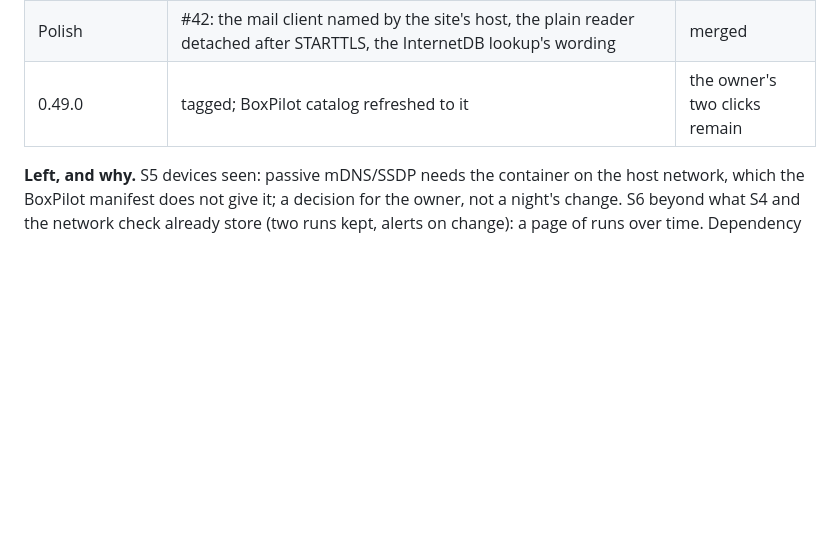
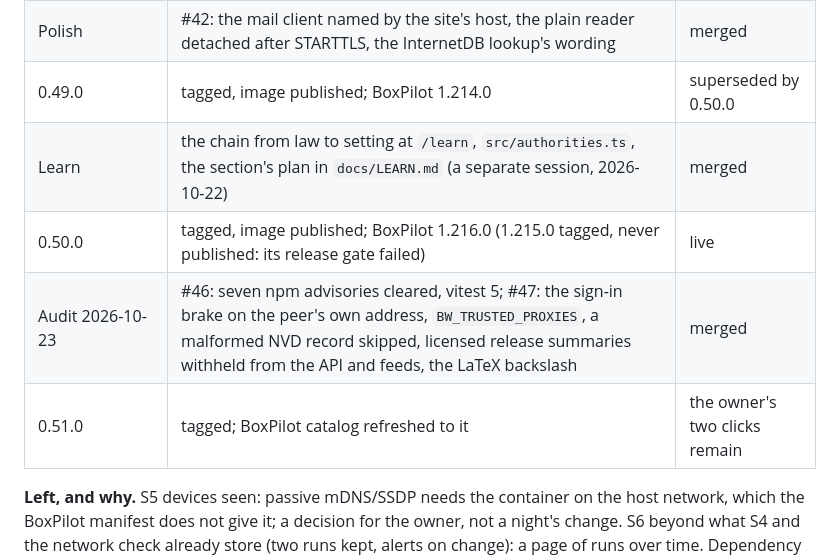
Before and after one commit to AES256Afro/BaselineWatch, a Markdown page: docs/PLAN.md, the part around the change. Drawn GitHub-style; blank space fills up the shorter version.

Commit message:
Bring the plan's ledger up to 0.51.0
The 0.50.0 release and the 23 October audit landed without their rows.

Co-Authored-By: Claude Fable 5.1 <noreply@anthropic.com>

```diff
--- a/docs/PLAN.md
+++ b/docs/PLAN.md
@@ -1591,7 +1591,11 @@ Every item below is on `main`, released, or named as left. Times are CDT.
 | 0.48.0 | tagged, image published; BoxPilot catalog #561 | superseded by 0.49.0 |
 | Deploy notes | #41: the Upgrading section is the seven-step chain as run nine times tonight, with the tools and timings | merged |
 | Polish | #42: the mail client named by the site's host, the plain reader detached after STARTTLS, the InternetDB lookup's wording | merged |
-| 0.49.0 | tagged; BoxPilot catalog refreshed to it | the owner's two clicks remain |
+| 0.49.0 | tagged, image published; BoxPilot 1.214.0 | superseded by 0.50.0 |
+| Learn | the chain from law to setting at `/learn`, `src/authorities.ts`, the section's plan in `docs/LEARN.md` (a separate session, 2026-10-22) | merged |
+| 0.50.0 | tagged, image published; BoxPilot 1.216.0 (1.215.0 tagged, never published: its release gate failed) | live |
+| Audit 2026-10-23 | #46: seven npm advisories cleared, vitest 5; #47: the sign-in brake on the peer's own address, `BW_TRUSTED_PROXIES`, a malformed NVD record skipped, licensed release summaries withheld from the API and feeds, the LaTeX backslash | merged |
+| 0.51.0 | tagged; BoxPilot catalog refreshed to it | the owner's two clicks remain |
 
 **Left, and why.** S5 devices seen: passive mDNS/SSDP needs the container on
 the host network, which the BoxPilot manifest does not give it; a decision for the owner, not a
```
